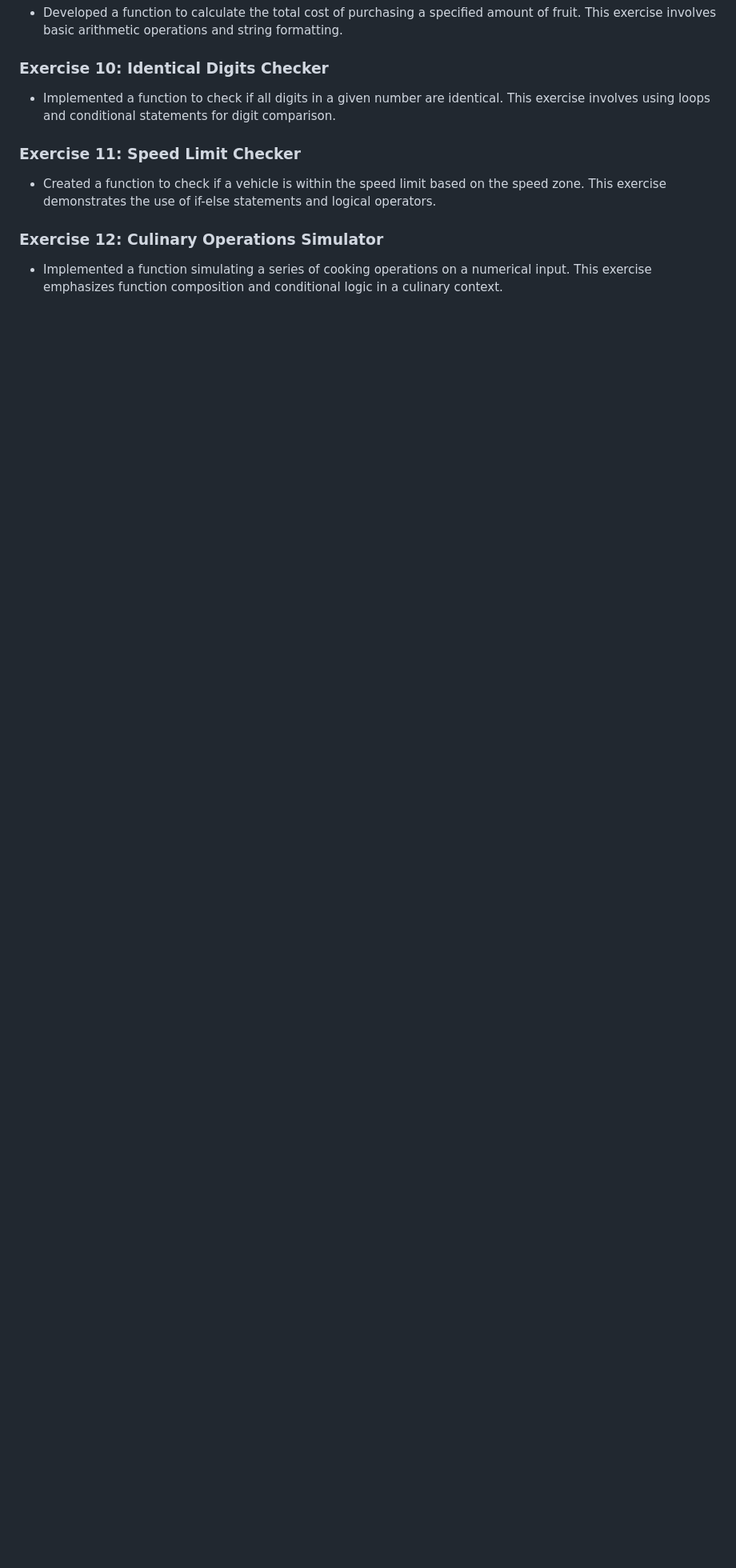
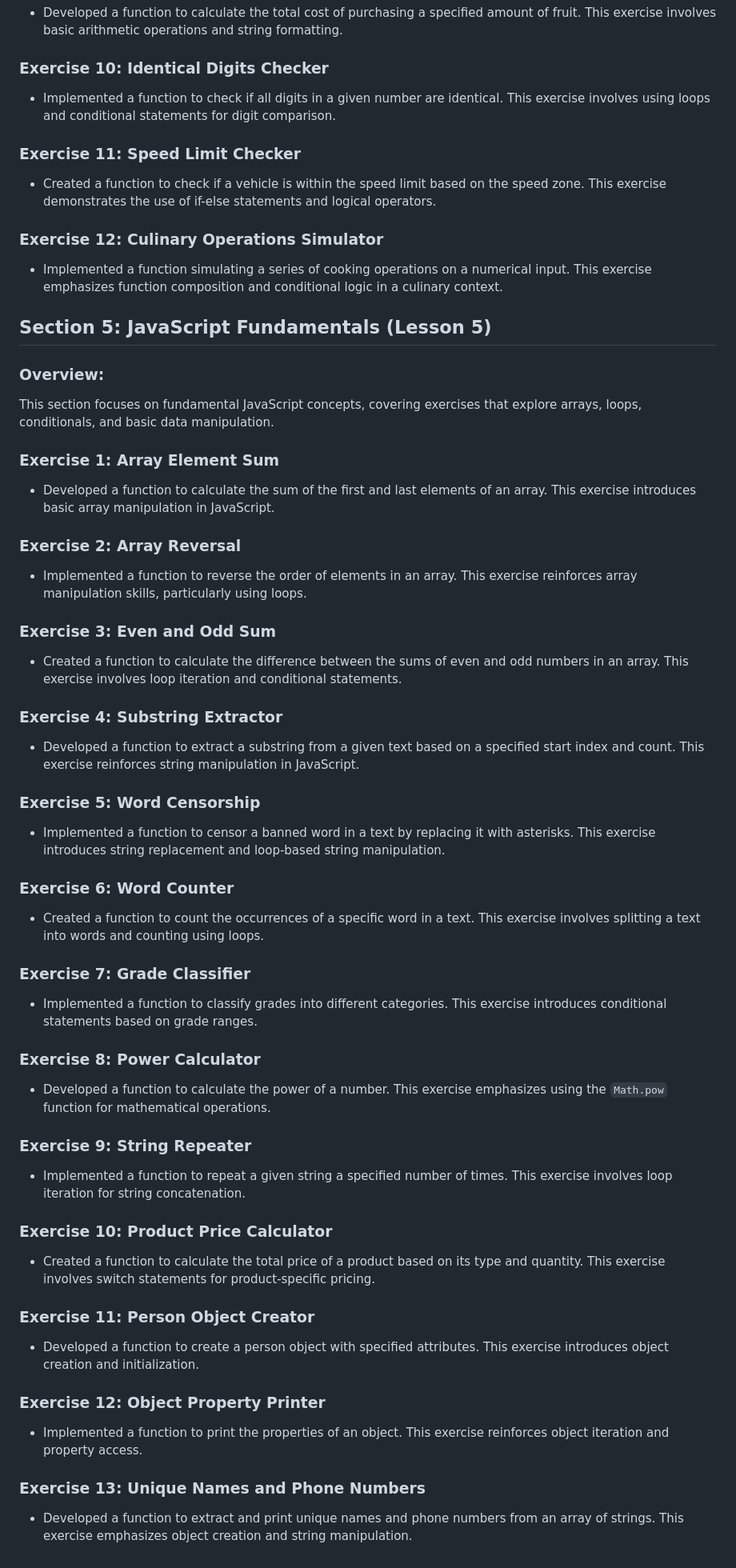
Before and after one commit to SimeonSavov/Back-End-Basics, a Markdown page: README.md, the part around the change. Shown: that part at 80% size. Rendered like a GitHub page; blank space fills up the shorter version.

Commit message:
Update README.md with summary for section 5

```diff
--- a/README.md
+++ b/README.md
@@ -145,3 +145,61 @@ This section delves deeper into JavaScript, presenting a series of exercises tha
 ### Exercise 12: Culinary Operations Simulator
 
 - Implemented a function simulating a series of cooking operations on a numerical input. This exercise emphasizes function composition and conditional logic in a culinary context.
+
+## Section 5: JavaScript Fundamentals (Lesson 5)
+
+### Overview:
+
+This section focuses on fundamental JavaScript concepts, covering exercises that explore arrays, loops, conditionals, and basic data manipulation.
+
+### Exercise 1: Array Element Sum
+
+-   Developed a function to calculate the sum of the first and last elements of an array. This exercise introduces basic array manipulation in JavaScript.
+
+### Exercise 2: Array Reversal
+
+-   Implemented a function to reverse the order of elements in an array. This exercise reinforces array manipulation skills, particularly using loops.
+
+### Exercise 3: Even and Odd Sum
+
+-   Created a function to calculate the difference between the sums of even and odd numbers in an array. This exercise involves loop iteration and conditional statements.
+
+### Exercise 4: Substring Extractor
+
+-   Developed a function to extract a substring from a given text based on a specified start index and count. This exercise reinforces string manipulation in JavaScript.
+
+### Exercise 5: Word Censorship
+
+-   Implemented a function to censor a banned word in a text by replacing it with asterisks. This exercise introduces string replacement and loop-based string manipulation.
+
+### Exercise 6: Word Counter
+
+-   Created a function to count the occurrences of a specific word in a text. This exercise involves splitting a text into words and counting using loops.
+
+### Exercise 7: Grade Classifier
+
+-   Implemented a function to classify grades into different categories. This exercise introduces conditional statements based on grade ranges.
+
+### Exercise 8: Power Calculator
+
+-   Developed a function to calculate the power of a number. This exercise emphasizes using the `Math.pow` function for mathematical operations.
+
+### Exercise 9: String Repeater
+
+-   Implemented a function to repeat a given string a specified number of times. This exercise involves loop iteration for string concatenation.
+
+### Exercise 10: Product Price Calculator
+
+-   Created a function to calculate the total price of a product based on its type and quantity. This exercise involves switch statements for product-specific pricing.
+
+### Exercise 11: Person Object Creator
+
+-   Developed a function to create a person object with specified attributes. This exercise introduces object creation and initialization.
+
+### Exercise 12: Object Property Printer
+
+-   Implemented a function to print the properties of an object. This exercise reinforces object iteration and property access.
+
+### Exercise 13: Unique Names and Phone Numbers
+
+-   Developed a function to extract and print unique names and phone numbers from an array of strings. This exercise emphasizes object creation and string manipulation.
```
